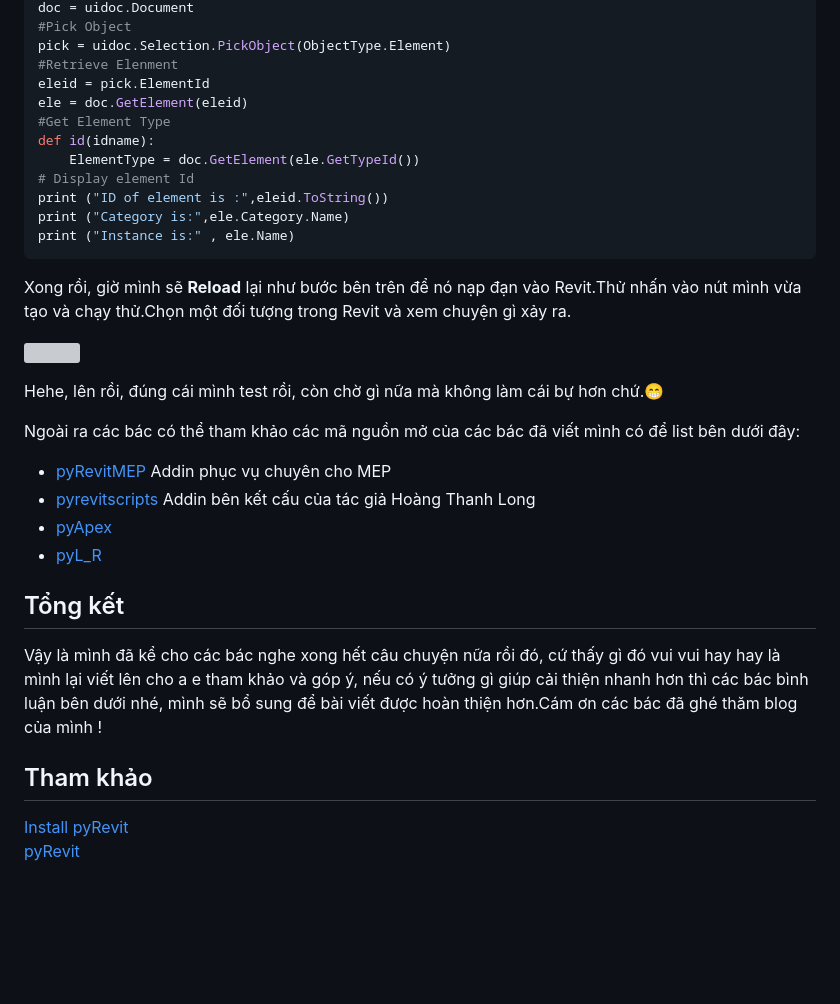
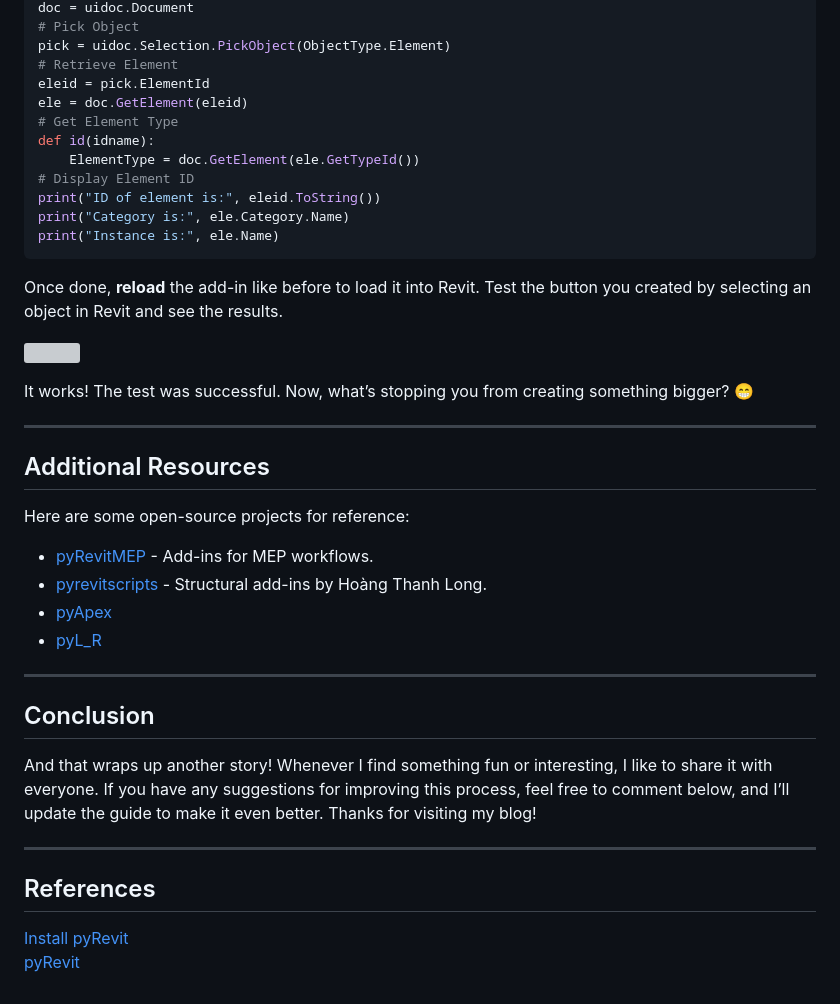
Before and after one commit to chuongmep/blog-dev.to, a Markdown page: acticles/2019-02-14-Start With Pyrevit.md, the part around one of its changes. GitHub-like rendering; blank space fills up the shorter version; grey boxes are pictures that could not be loaded.

````diff
--- a/acticles/2019-02-14-Start With Pyrevit.md
+++ b/acticles/2019-02-14-Start With Pyrevit.md
@@ -73,35 +76,44 @@ uidoc = __revit__.ActiveUIDocument
 doc = uidoc.Document
-#Pick Object
+# Pick Object
 pick = uidoc.Selection.PickObject(ObjectType.Element)
-#Retrieve Elenment
+# Retrieve Element
 eleid = pick.ElementId
 ele = doc.GetElement(eleid)
-#Get Element Type
+# Get Element Type
 def id(idname):
     ElementType = doc.GetElement(ele.GetTypeId())
-# Display element Id
-print ("ID of element is :",eleid.ToString())
-print ("Category is:",ele.Category.Name)
-print ("Instance is:" , ele.Name)
+# Display Element ID
+print("ID of element is:", eleid.ToString())
+print("Category is:", ele.Category.Name)
+print("Instance is:", ele.Name)
 ```
 
-Xong rồi, giờ mình sẽ **Reload** lại như bước bên trên để nó nạp đạn vào Revit.Thử nhấn vào nút mình vừa tạo và chạy thử.Chọn một đối tượng trong Revit và xem chuyện gì xảy ra.
+Once done, **reload** the add-in like before to load it into Revit. Test the button you created by selecting an object in Revit and see the results.
 
 ![](pic/pyrevit-result.png)
 
-Hehe, lên rồi, đúng cái mình test rồi, còn chờ gì nữa mà không làm cái bự hơn chứ.😁
+It works! The test was successful. Now, what’s stopping you from creating something bigger? 😁
 
-Ngoài ra các bác có thể tham khảo các mã nguồn mở của các bác đã viết mình có để list bên dưới đây:
-- <a href="https://github.com/CyrilWaechter/pyRevitMEP" target="_blank">pyRevitMEP</a>   Addin phục vụ chuyên cho MEP
-- <a href="https://github.com/htlcnn/pyrevitscripts" target="_blank">pyrevitscripts</a>   Addin bên kết cấu của tác giả Hoàng Thanh Long
+---
+
+## Additional Resources
+
+Here are some open-source projects for reference:
+
+- <a href="https://github.com/CyrilWaechter/pyRevitMEP" target="_blank">pyRevitMEP</a> - Add-ins for MEP workflows.
+- <a href="https://github.com/htlcnn/pyrevitscripts" target="_blank">pyrevitscripts</a> - Structural add-ins by Hoàng Thanh Long.
 - <a href="https://github.com/apex-project/pyApex" target="_blank">pyApex</a>
 - <a href="https://github.com/antonbondarchuk/pyL_R/tree/master/pyL_R.tab" target="_blank">pyL_R</a>
 
-## Tổng kết
+---
 
-Vậy là mình đã kể cho các bác nghe xong hết câu chuyện nữa rồi đó, cứ thấy gì đó vui vui hay hay là mình lại viết lên cho a e tham khảo và góp ý, nếu có ý tưởng gì giúp cải thiện nhanh hơn thì các bác bình luận bên dưới nhé, mình sẽ bổ sung để bài viết được hoàn thiện hơn.Cám ơn các bác đã ghé thăm blog của mình !
+## Conclusion
 
-## Tham khảo
+And that wraps up another story! Whenever I find something fun or interesting, I like to share it with everyone. If you have any suggestions for improving this process, feel free to comment below, and I’ll update the guide to make it even better. Thanks for visiting my blog!
+
+---
+
+## References
 
 <a href="https://www.notion.so/Install-pyRevit-98ca4359920a42c3af5c12a7c99a196d" target="_blank">Install pyRevit</a>
 <a href="https://www.notion.so/pyRevit-bd907d6292ed4ce997c46e84b6ef67a0" target="_blank">pyRevit</a>
````
Also changed, not shown: other parts of acticles/2019-02-14-Start With Pyrevit.md (+31 -28 lines), acticles/2019-02-15-Start With Revitpythonshell.md (+42 -35 lines).
